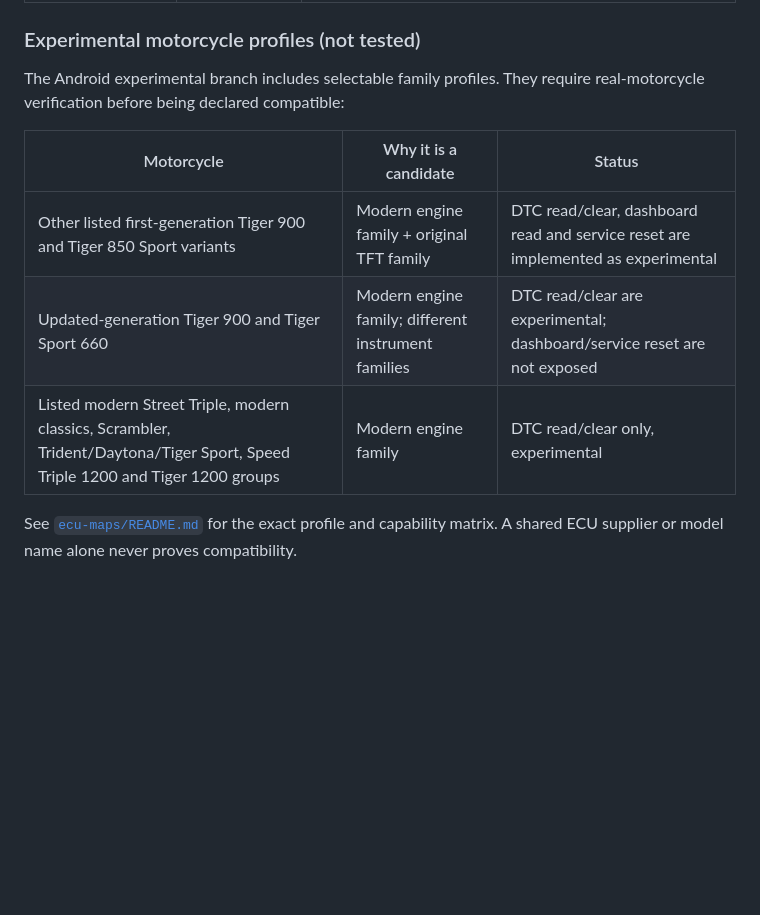
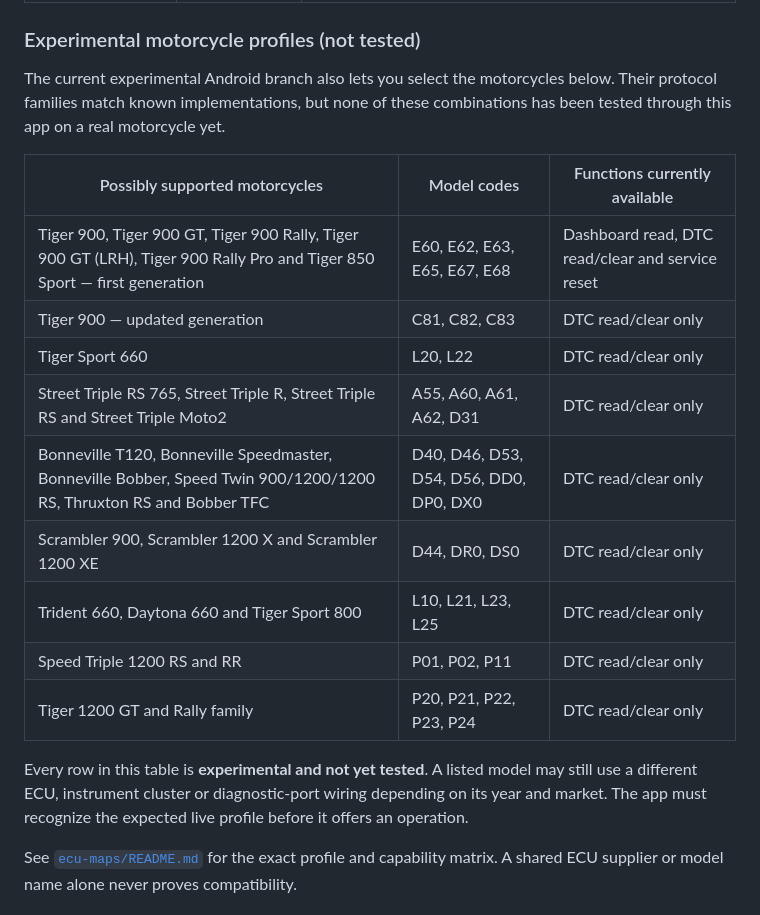
Before and after one commit to Dimkarodinz/reset-moto-reminders, a Markdown page: README.md, the part around the change. Rendered like a GitHub page; blank space fills up the shorter version.

Commit message:
Document experimental motorcycle compatibility

```diff
--- a/README.md
+++ b/README.md
@@ -51,13 +51,21 @@ Reading trouble codes and the service-reminder reset are validated on a real Tig
 
 ### Experimental motorcycle profiles (not tested)
 
-The Android experimental branch includes selectable family profiles. They require real-motorcycle verification before being declared compatible:
+The current experimental Android branch also lets you select the motorcycles below. Their protocol families match known implementations, but none of these combinations has been tested through this app on a real motorcycle yet.
 
-| Motorcycle | Why it is a candidate | Status |
+| Possibly supported motorcycles | Model codes | Functions currently available |
 | --- | --- | --- |
-| Other listed first-generation Tiger 900 and Tiger 850 Sport variants | Modern engine family + original TFT family | DTC read/clear, dashboard read and service reset are implemented as experimental |
-| Updated-generation Tiger 900 and Tiger Sport 660 | Modern engine family; different instrument families | DTC read/clear are experimental; dashboard/service reset are not exposed |
-| Listed modern Street Triple, modern classics, Scrambler, Trident/Daytona/Tiger Sport, Speed Triple 1200 and Tiger 1200 groups | Modern engine family | DTC read/clear only, experimental |
+| Tiger 900, Tiger 900 GT, Tiger 900 Rally, Tiger 900 GT (LRH), Tiger 900 Rally Pro and Tiger 850 Sport — first generation | E60, E62, E63, E65, E67, E68 | Dashboard read, DTC read/clear and service reset |
+| Tiger 900 — updated generation | C81, C82, C83 | DTC read/clear only |
+| Tiger Sport 660 | L20, L22 | DTC read/clear only |
+| Street Triple RS 765, Street Triple R, Street Triple RS and Street Triple Moto2 | A55, A60, A61, A62, D31 | DTC read/clear only |
+| Bonneville T120, Bonneville Speedmaster, Bonneville Bobber, Speed Twin 900/1200/1200 RS, Thruxton RS and Bobber TFC | D40, D46, D53, D54, D56, DD0, DP0, DX0 | DTC read/clear only |
+| Scrambler 900, Scrambler 1200 X and Scrambler 1200 XE | D44, DR0, DS0 | DTC read/clear only |
+| Trident 660, Daytona 660 and Tiger Sport 800 | L10, L21, L23, L25 | DTC read/clear only |
+| Speed Triple 1200 RS and RR | P01, P02, P11 | DTC read/clear only |
+| Tiger 1200 GT and Rally family | P20, P21, P22, P23, P24 | DTC read/clear only |
+
+Every row in this table is **experimental and not yet tested**. A listed model may still use a different ECU, instrument cluster or diagnostic-port wiring depending on its year and market. The app must recognize the expected live profile before it offers an operation.
 
 See [`ecu-maps/README.md`](ecu-maps/README.md) for the exact profile and capability matrix. A shared ECU supplier or model name alone never proves compatibility.
 
```
